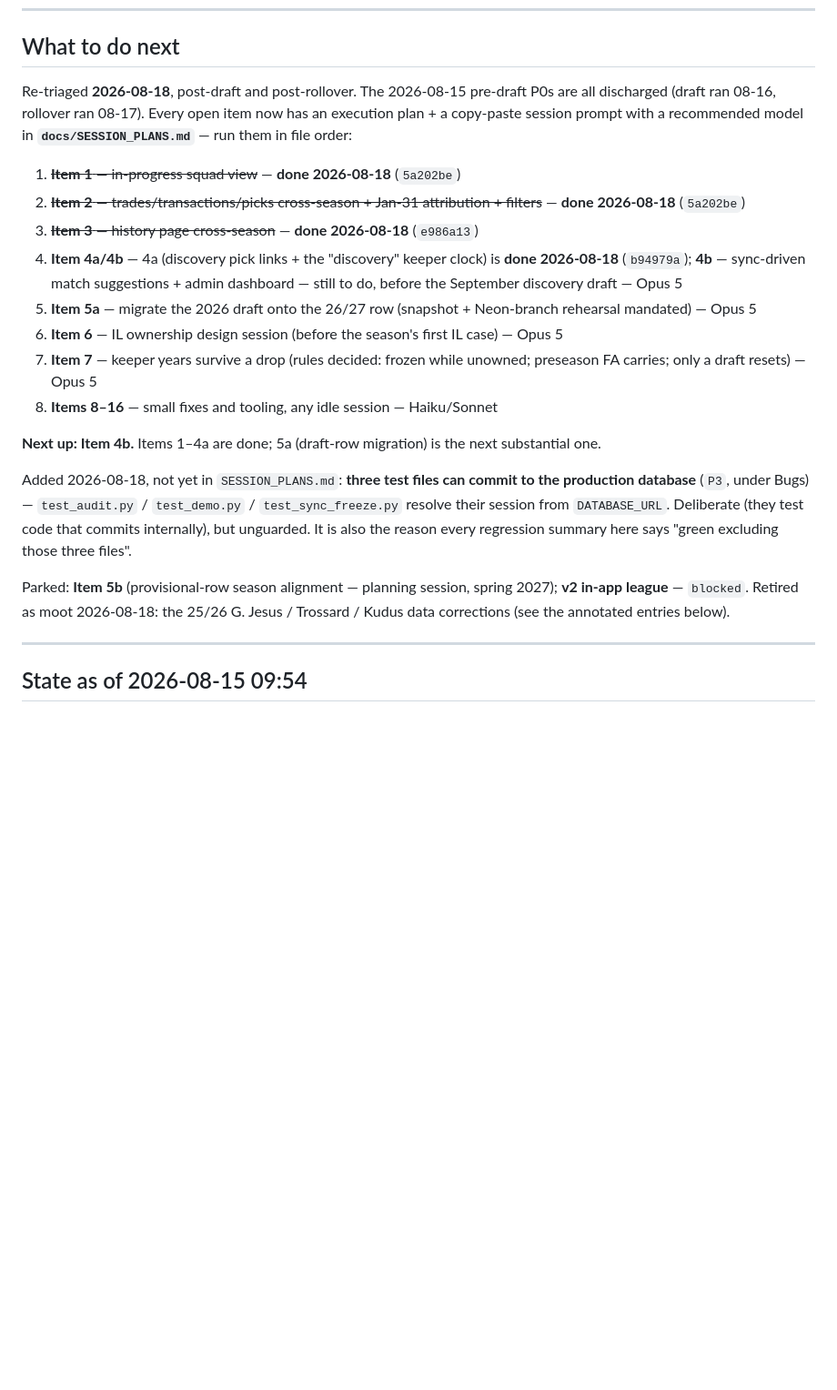
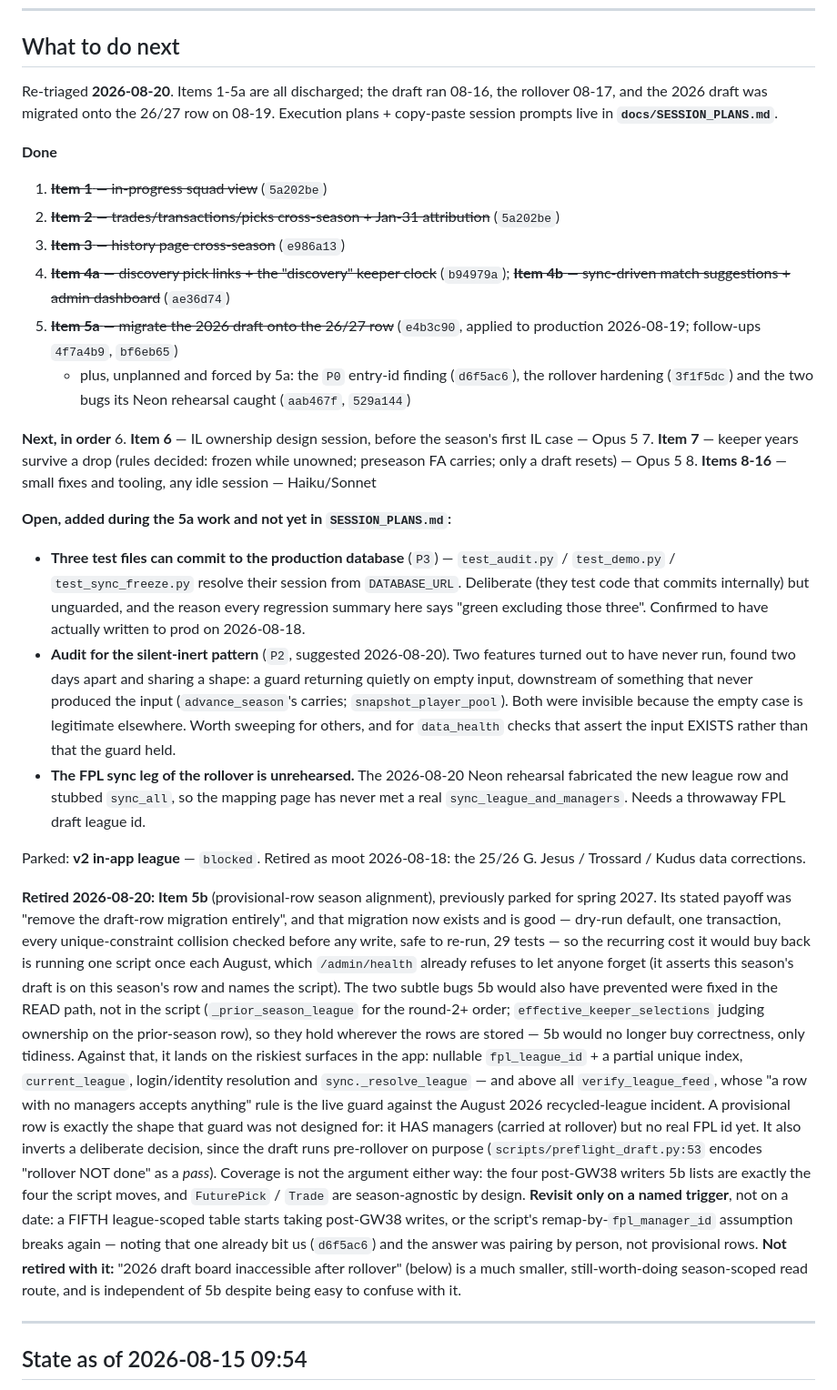
Before and after one commit to taapes/twofirstsonepup, a Markdown page: docs/BACKLOG.md, the part around one of its changes. Shown at 91% size. Rendered like a GitHub page; blank space fills up the shorter version.

Commit message:
docs(backlog): retire Item 5b, the provisional-row architecture
Re-triage after the 08-19 draft-row migration and the 08-20 rollover
hardening. Items 1-5a are discharged; three items found during that work
are recorded as open (test files that can write to prod, a sweep for the
silent-inert pattern, and the unrehearsed FPL sync leg of the rollover).

Item 5b moves from "parked, spring 2027" to retired. Its stated payoff
was removing the draft-row migration entirely, and that migration now
exists and is good: dry-run default, one transaction, every
unique-constraint collision checked before any write, safe to re-run, 29
tests. What it would buy back is running one script once each August,
which /admin/health already refuses to let anyone forget.

The two subtle bugs 5b would also have prevented were fixed in the READ
path rather than in the script -- _prior_season_league for the round-2+
order, and effective_keeper_selections judging ownership on the
prior-season row -- so they hold wherever the rows are stored. 5b would
no longer buy correctness, only tidiness.

Against that it lands on the riskiest surfaces in the app: nullable
fpl_league_id with a partial unique index, current_league, identity
resolution, sync._resolve_league, and above all verify_league_feed. That
last one is the live guard against the August 2026 recycled-league
incident, and a provisional row is exactly the shape it was not designed
for -- managers carried, no FPL id yet. It also inverts a deliberate
decision, since the draft runs pre-rollover on purpose.

Retired on a named trigger rather than a date: a fifth league-scoped
table taking post-GW38 writes, or the migration's remap-by-fpl_manager_id
assumption breaking again. That one already bit us (d6f5ac6) and the
answer was pairing by person, not provisional rows.

Also corrects two claims in the "Post-GW38 activity" entry that were true
on 08-18 and overtaken since: the migration is no longer "built and
BLOCKED", and no longer "aborts on production" -- it was applied
2026-08-19 once the manager bridge paired by person (4f7a4b9, bf6eb65).

Co-Authored-By: Claude Opus 5 <noreply@anthropic.com>

```diff
--- a/docs/BACKLOG.md
+++ b/docs/BACKLOG.md
@@ -15,38 +15,74 @@ for work that is *known but not done*.
 
 ## What to do next
 
-Re-triaged **2026-08-18**, post-draft and post-rollover. The 2026-08-15 pre-draft P0s
-are all discharged (draft ran 08-16, rollover ran 08-17). Every open item now has an
-execution plan + a copy-paste session prompt with a recommended model in
-**`docs/SESSION_PLANS.md`** — run them in file order:
-
-1. ~~**Item 1** — in-progress squad view~~ — **done 2026-08-18** (`5a202be`)
-2. ~~**Item 2** — trades/transactions/picks cross-season + Jan-31 attribution +
-   filters~~ — **done 2026-08-18** (`5a202be`)
-3. ~~**Item 3** — history page cross-season~~ — **done 2026-08-18** (`e986a13`)
-4. **Item 4a/4b** — 4a (discovery pick links + the "discovery" keeper clock) is
-   **done 2026-08-18** (`b94979a`); **4b** — sync-driven match suggestions + admin
-   dashboard — still to do, before the September discovery draft — Opus 5
-5. **Item 5a** — migrate the 2026 draft onto the 26/27 row (snapshot + Neon-branch
-   rehearsal mandated) — Opus 5
-6. **Item 6** — IL ownership design session (before the season's first IL case) —
-   Opus 5
+Re-triaged **2026-08-20**. Items 1-5a are all discharged; the draft ran 08-16, the
+rollover 08-17, and the 2026 draft was migrated onto the 26/27 row on 08-19. Execution
+plans + copy-paste session prompts live in **`docs/SESSION_PLANS.md`**.
+
+**Done**
+1. ~~**Item 1** — in-progress squad view~~ (`5a202be`)
+2. ~~**Item 2** — trades/transactions/picks cross-season + Jan-31 attribution~~ (`5a202be`)
+3. ~~**Item 3** — history page cross-season~~ (`e986a13`)
+4. ~~**Item 4a** — discovery pick links + the "discovery" keeper clock~~ (`b94979a`);
+   ~~**Item 4b** — sync-driven match suggestions + admin dashboard~~ (`ae36d74`)
+5. ~~**Item 5a** — migrate the 2026 draft onto the 26/27 row~~ (`e4b3c90`, applied to
+   production 2026-08-19; follow-ups `4f7a4b9`, `bf6eb65`)
+   - plus, unplanned and forced by 5a: the `P0` entry-id finding (`d6f5ac6`), the
+     rollover hardening (`3f1f5dc`) and the two bugs its Neon rehearsal caught
+     (`aab467f`, `529a144`)
+
+**Next, in order**
+6. **Item 6** — IL ownership design session, before the season's first IL case — Opus 5
 7. **Item 7** — keeper years survive a drop (rules decided: frozen while unowned;
    preseason FA carries; only a draft resets) — Opus 5
-8. **Items 8–16** — small fixes and tooling, any idle session — Haiku/Sonnet
-
-**Next up: Item 4b.** Items 1–4a are done; 5a (draft-row migration) is the next
-substantial one.
-
-Added 2026-08-18, not yet in `SESSION_PLANS.md`: **three test files can commit to the
-production database** (`P3`, under Bugs) — `test_audit.py` / `test_demo.py` /
-`test_sync_freeze.py` resolve their session from `DATABASE_URL`. Deliberate (they test
-code that commits internally), but unguarded. It is also the reason every regression
-summary here says "green excluding those three files".
-
-Parked: **Item 5b** (provisional-row season alignment — planning session, spring
-2027); **v2 in-app league** — `blocked`. Retired as moot 2026-08-18: the 25/26
-G. Jesus / Trossard / Kudus data corrections (see the annotated entries below).
+8. **Items 8-16** — small fixes and tooling, any idle session — Haiku/Sonnet
+
+**Open, added during the 5a work and not yet in `SESSION_PLANS.md`:**
+- **Three test files can commit to the production database** (`P3`) —
+  `test_audit.py` / `test_demo.py` / `test_sync_freeze.py` resolve their session from
+  `DATABASE_URL`. Deliberate (they test code that commits internally) but unguarded,
+  and the reason every regression summary here says "green excluding those three".
+  Confirmed to have actually written to prod on 2026-08-18.
+- **Audit for the silent-inert pattern** (`P2`, suggested 2026-08-20). Two features
+  turned out to have never run, found two days apart and sharing a shape: a guard
+  returning quietly on empty input, downstream of something that never produced the
+  input (`advance_season`'s carries; `snapshot_player_pool`). Both were invisible
+  because the empty case is legitimate elsewhere. Worth sweeping for others, and for
+  `data_health` checks that assert the input EXISTS rather than that the guard held.
+- **The FPL sync leg of the rollover is unrehearsed.** The 2026-08-20 Neon rehearsal
+  fabricated the new league row and stubbed `sync_all`, so the mapping page has never
+  met a real `sync_league_and_managers`. Needs a throwaway FPL draft league id.
+
+Parked: **v2 in-app league** — `blocked`. Retired as moot 2026-08-18: the 25/26
+G. Jesus / Trossard / Kudus data corrections.
+
+**Retired 2026-08-20: Item 5b** (provisional-row season alignment), previously parked
+for spring 2027. Its stated payoff was "remove the draft-row migration entirely", and
+that migration now exists and is good — dry-run default, one transaction, every
+unique-constraint collision checked before any write, safe to re-run, 29 tests — so the
+recurring cost it would buy back is running one script once each August, which
+`/admin/health` already refuses to let anyone forget (it asserts this season's draft is
+on this season's row and names the script). The two subtle bugs 5b would also have
+prevented were fixed in the READ path, not in the script (`_prior_season_league` for the
+round-2+ order; `effective_keeper_selections` judging ownership on the prior-season row),
+so they hold wherever the rows are stored — 5b would no longer buy correctness, only
+tidiness. Against that, it lands on the riskiest surfaces in the app: nullable
+`fpl_league_id` + a partial unique index, `current_league`, login/identity resolution and
+`sync._resolve_league` — and above all `verify_league_feed`, whose "a row with no managers
+accepts anything" rule is the live guard against the August 2026 recycled-league incident.
+A provisional row is exactly the shape that guard was not designed for: it HAS managers
+(carried at rollover) but no real FPL id yet. It also inverts a deliberate decision, since
+the draft runs pre-rollover on purpose (`scripts/preflight_draft.py:53` encodes "rollover
+NOT done" as a *pass*). Coverage is not the argument either way: the four post-GW38
+writers 5b lists are exactly the four the script moves, and `FuturePick` / `Trade` are
+season-agnostic by design.
+**Revisit only on a named trigger**, not on a date: a FIFTH league-scoped table starts
+taking post-GW38 writes, or the script's remap-by-`fpl_manager_id` assumption breaks
+again — noting that one already bit us (`d6f5ac6`) and the answer was pairing by person,
+not provisional rows.
+**Not retired with it:** "2026 draft board inaccessible after rollover" (below) is a
+much smaller, still-worth-doing season-scoped read route, and is independent of 5b
+despite being easy to confuse with it.
 
 ---
 
```
Also changed, not shown: other parts of docs/BACKLOG.md (+8 -5 lines), docs/SESSION_PLANS.md (+12 -6 lines).
